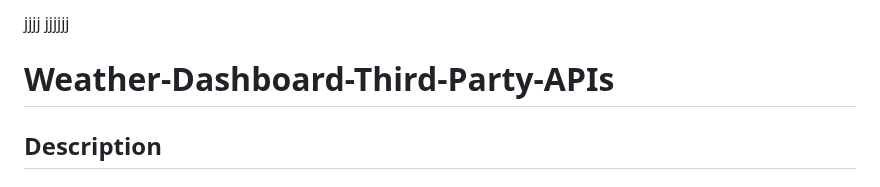
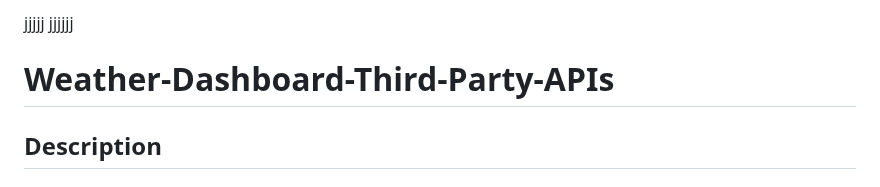
Before and after one commit to codingColinMcM/Weather-Dashboard-Third-Party-APIs, a Markdown page: README.md, the part around the change. GitHub-like rendering.

```diff
--- a/README.md
+++ b/README.md
@@ -1,4 +1,4 @@
-jjjj jjjjjj
+jjjjj jjjjjj
 
 # Weather-Dashboard-Third-Party-APIs
 
```
